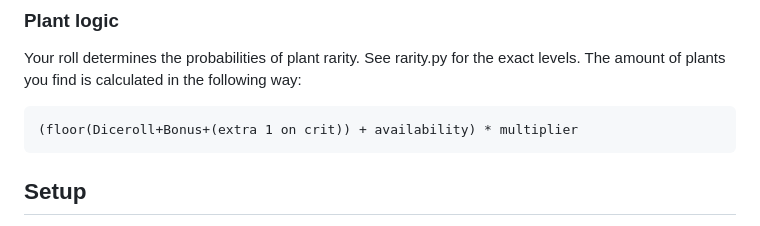
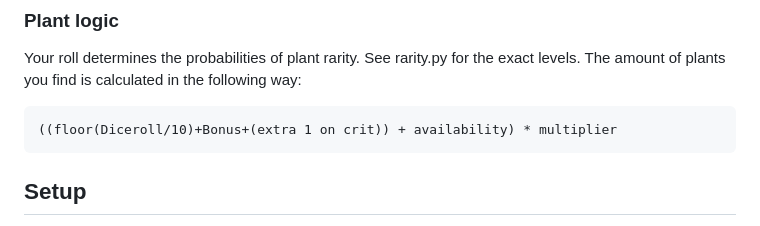
Before and after one commit to Mrivu/ForageTool, a Markdown page: README.md, the part around the change. Drawn GitHub-style.

````diff
--- a/README.md
+++ b/README.md
@@ -13,7 +13,7 @@ The ruleset is being overhauled.
 Your roll determines the probabilities of plant rarity. See rarity.py for the exact levels.
 The amount of plants you find is calculated in the following way:
 ```
-(floor(Diceroll+Bonus+(extra 1 on crit)) + availability) * multiplier
+((floor(Diceroll/10)+Bonus+(extra 1 on crit)) + availability) * multiplier
 ```
 
 ## Setup
````
